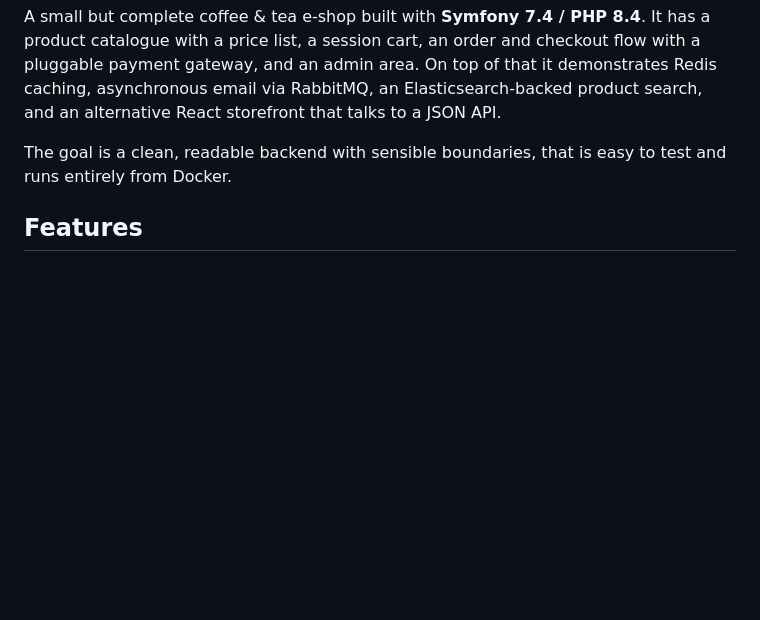
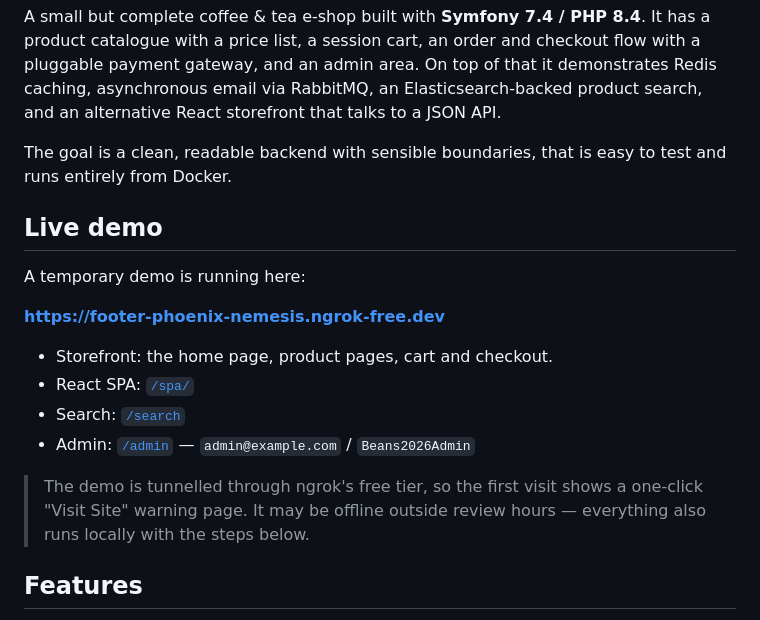
Before and after one commit to BreraDMR/symfony-eshop, a Markdown page: README.md, the part around the change. Rendered like a GitHub page; blank space fills up the shorter version.

Commit message:
Add the live demo link to the README

```diff
--- a/README.md
+++ b/README.md
@@ -11,6 +11,21 @@ talks to a JSON API.
 
 The goal is a clean, readable backend with sensible boundaries, that is easy to
 test and runs entirely from Docker.
+
+## Live demo
+
+A temporary demo is running here:
+
+**https://footer-phoenix-nemesis.ngrok-free.dev**
+
+- Storefront: the home page, product pages, cart and checkout.
+- React SPA: [`/spa/`](https://footer-phoenix-nemesis.ngrok-free.dev/spa/)
+- Search: [`/search`](https://footer-phoenix-nemesis.ngrok-free.dev/search)
+- Admin: [`/admin`](https://footer-phoenix-nemesis.ngrok-free.dev/admin) — `admin@example.com` / `Beans2026Admin`
+
+> The demo is tunnelled through ngrok's free tier, so the first visit shows a
+> one-click "Visit Site" warning page. It may be offline outside review hours —
+> everything also runs locally with the steps below.
 
 ## Features
 
```
